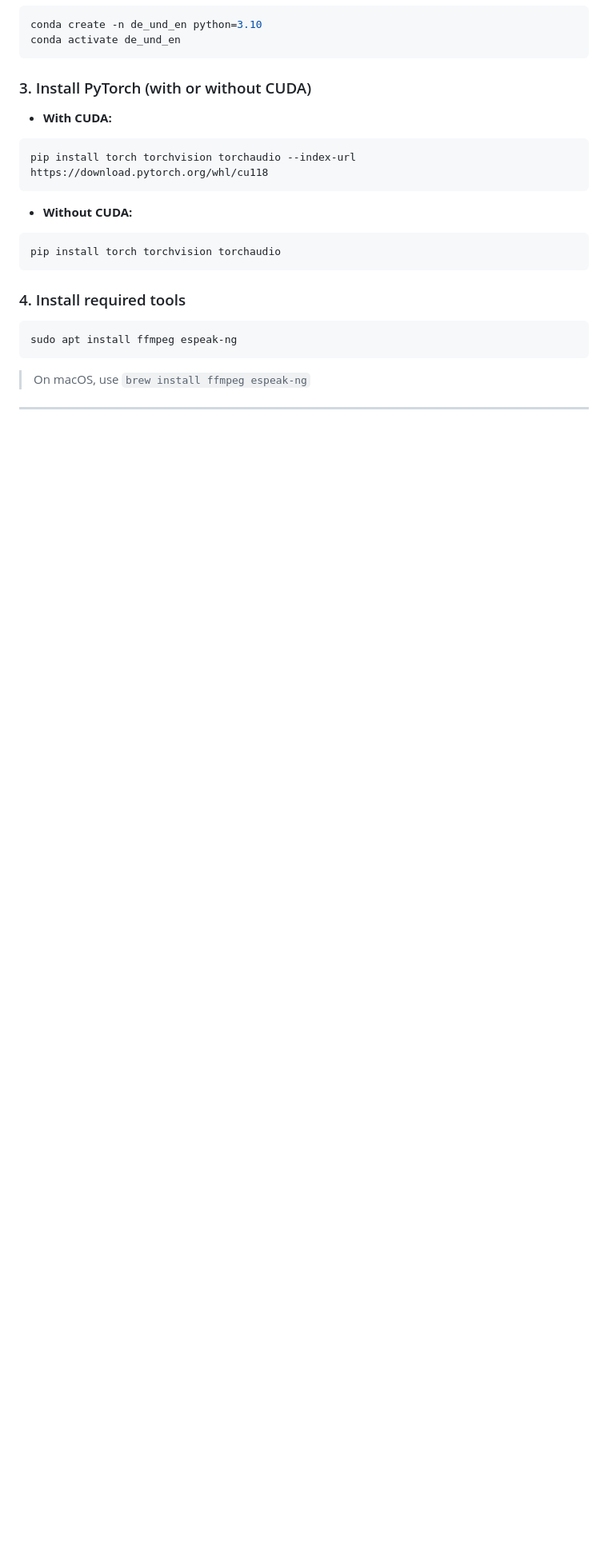
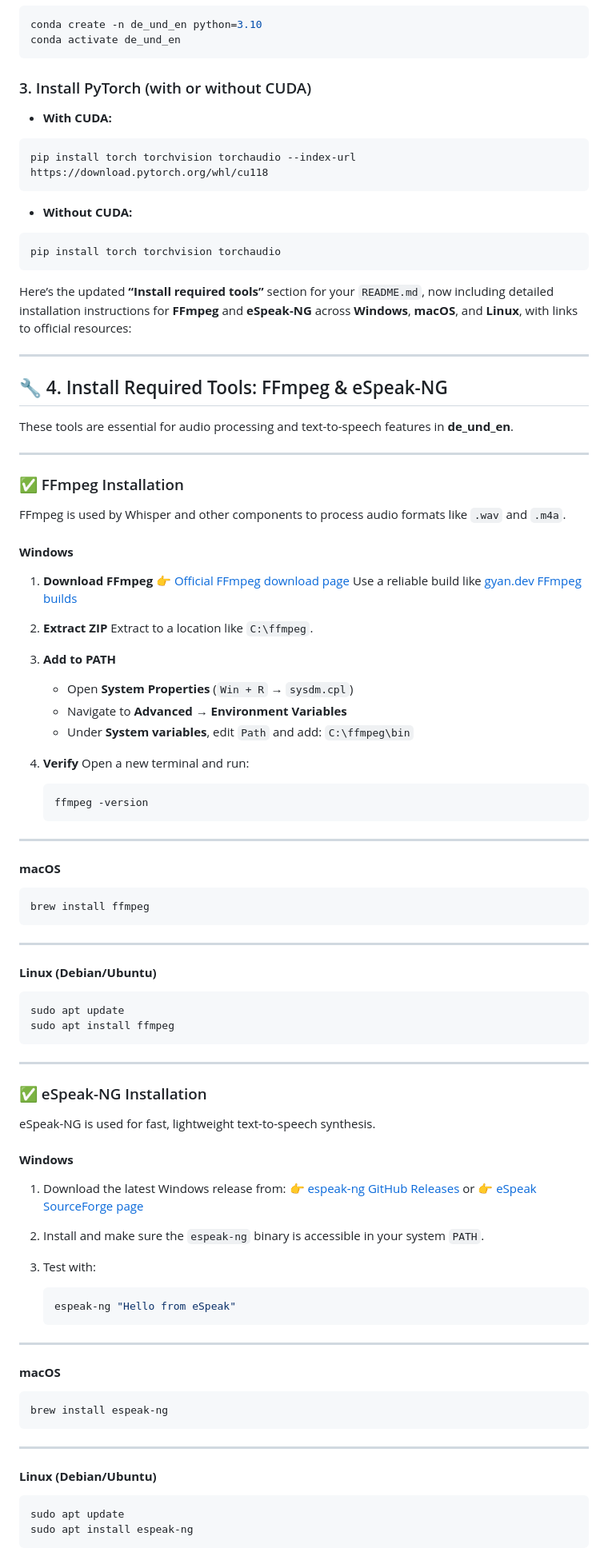
Before and after one commit to HordesOfGhost/de_und_en, a Markdown page: Readme.md, the part around one of its changes. Shown at 80% size. Drawn GitHub-style; blank space fills up the shorter version.

````diff
--- a/Readme.md
+++ b/Readme.md
@@ -44,10 +44,95 @@ pip install torch torchvision torchaudio --index-url https://download.pytorch.or
 pip install torch torchvision torchaudio
 ```
 
-### 4. Install required tools
+Here’s the updated **“Install required tools”** section for your `README.md`, now including detailed installation instructions for **FFmpeg** and **eSpeak-NG** across **Windows**, **macOS**, and **Linux**, with links to official resources:
+
+---
+
+## 🔧 4. Install Required Tools: FFmpeg & eSpeak-NG
+
+These tools are essential for audio processing and text-to-speech features in **de\_und\_en**.
+
+---
+
+### ✅ FFmpeg Installation
+
+FFmpeg is used by Whisper and other components to process audio formats like `.wav` and `.m4a`.
+
+#### **Windows**
+
+1. **Download FFmpeg**
+   👉 [Official FFmpeg download page](https://ffmpeg.org/download.html)
+   Use a reliable build like [gyan.dev FFmpeg builds](https://www.gyan.dev/ffmpeg/builds/)
+
+2. **Extract ZIP**
+   Extract to a location like `C:\ffmpeg`.
+
+3. **Add to PATH**
+
+   * Open **System Properties** (`Win + R` → `sysdm.cpl`)
+   * Navigate to **Advanced → Environment Variables**
+   * Under **System variables**, edit `Path` and add:
+     `C:\ffmpeg\bin`
+
+4. **Verify**
+   Open a new terminal and run:
+
+   ```bash
+   ffmpeg -version
+   ```
+
+---
+
+#### **macOS**
 
 ```bash
-sudo apt install ffmpeg espeak-ng
+brew install ffmpeg
 ```
 
-> On macOS, use `brew install ffmpeg espeak-ng`
+---
+
+#### **Linux (Debian/Ubuntu)**
+
+```bash
+sudo apt update
+sudo apt install ffmpeg
+```
+
+---
+
+### ✅ eSpeak-NG Installation
+
+eSpeak-NG is used for fast, lightweight text-to-speech synthesis.
+
+#### **Windows**
+
+1. Download the latest Windows release from:
+   👉 [espeak-ng GitHub Releases](https://github.com/espeak-ng/espeak-ng/releases)
+   or
+   👉 [eSpeak SourceForge page](https://espeak.sourceforge.net/download.html)
+
+2. Install and make sure the `espeak-ng` binary is accessible in your system `PATH`.
+
+3. Test with:
+
+   ```bash
+   espeak-ng "Hello from eSpeak"
+   ```
+
+---
+
+#### **macOS**
+
+```bash
+brew install espeak-ng
+```
+
+---
+
+#### **Linux (Debian/Ubuntu)**
+
+```bash
+sudo apt update
+sudo apt install espeak-ng
+```
+
````
Also changed, not shown: other parts of Readme.md (+17 -29 lines).
